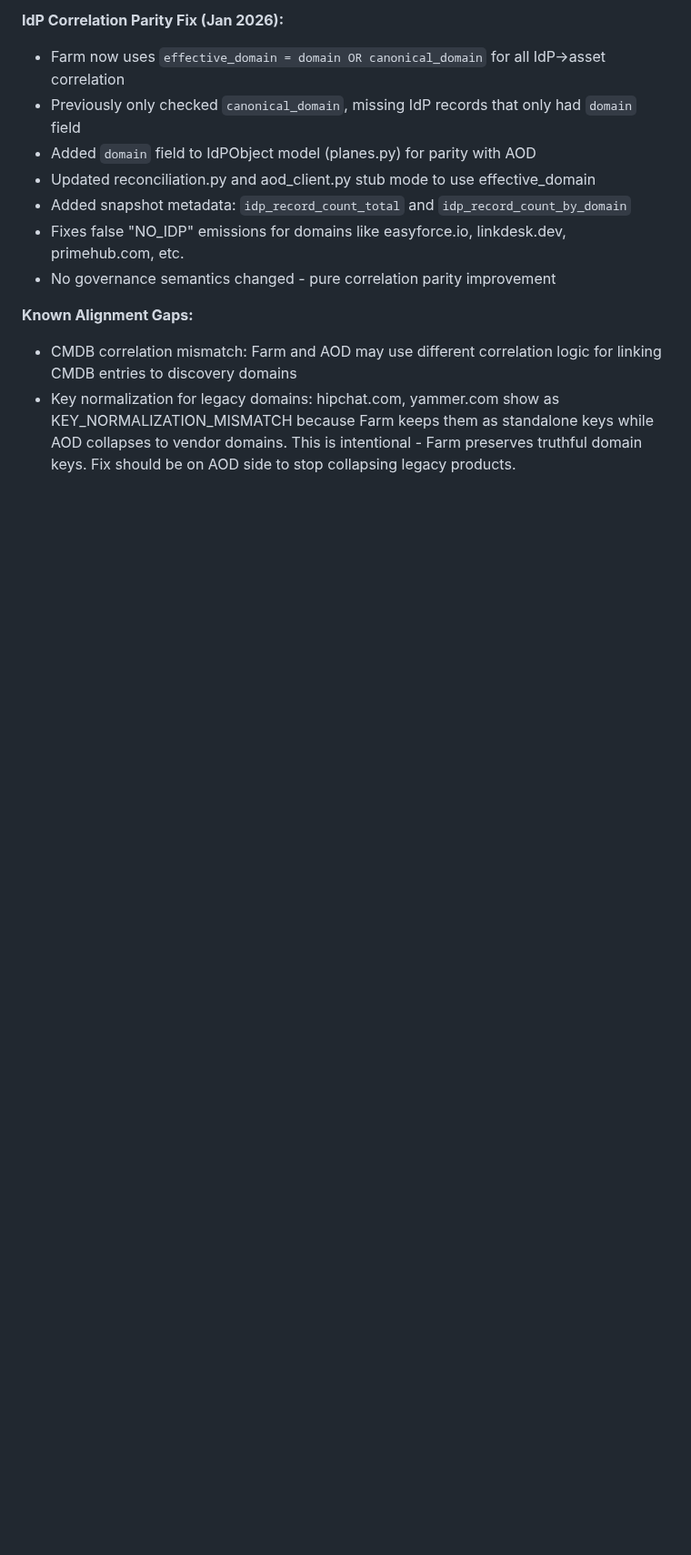
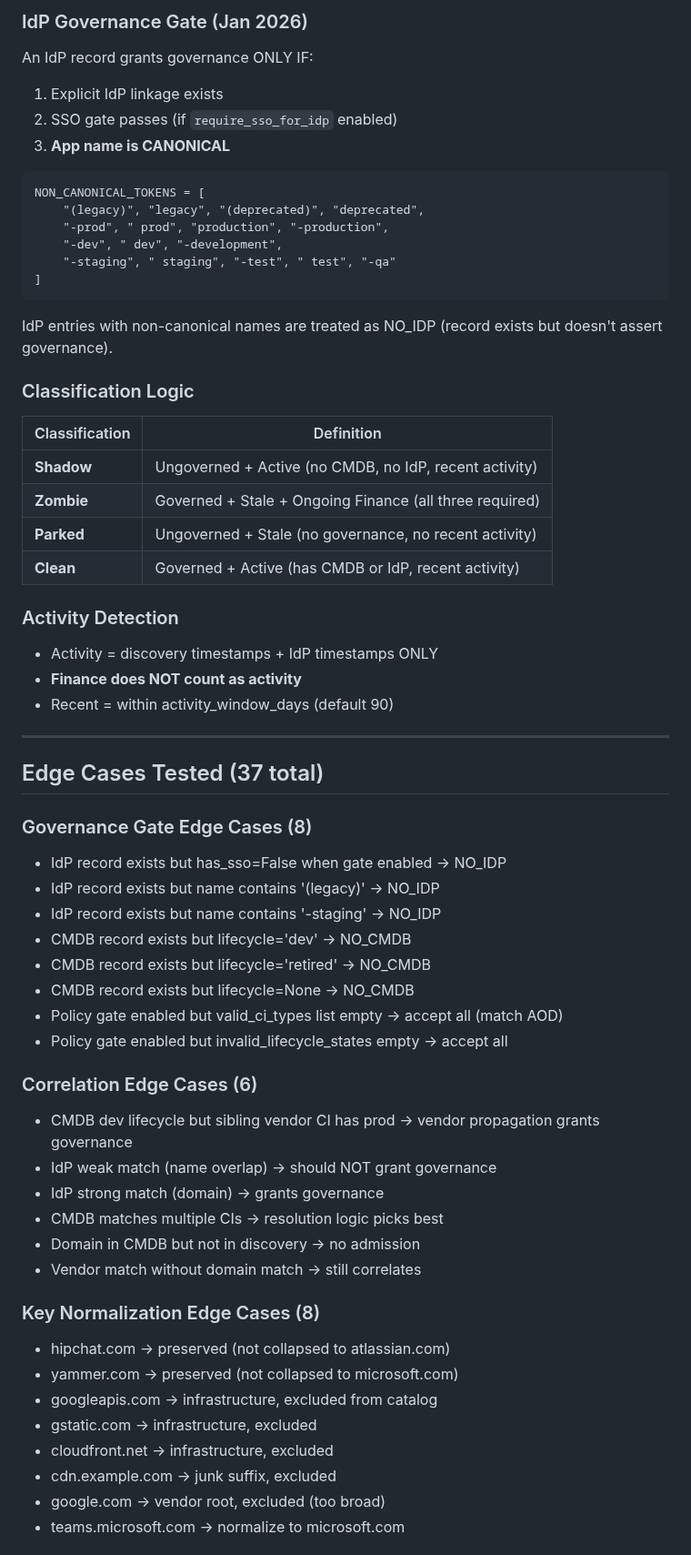
Before and after one commit to ilyacantor/Farmv2, a Markdown page: replit.md, the part around one of its changes. Shown at 91% size. Rendered like a GitHub page; blank space fills up the shorter version.

````diff
--- a/replit.md
+++ b/replit.md
@@ -187,13 +120,64 @@ AOS Farm is built with a FastAPI backend, Uvicorn ASGI server, and a Supabase Po
 
-**IdP Correlation Parity Fix (Jan 2026):**
-- Farm now uses `effective_domain = domain OR canonical_domain` for all IdP→asset correlation
-- Previously only checked `canonical_domain`, missing IdP records that only had `domain` field
-- Added `domain` field to IdPObject model (planes.py) for parity with AOD
-- Updated reconciliation.py and aod_client.py stub mode to use effective_domain
-- Added snapshot metadata: `idp_record_count_total` and `idp_record_count_by_domain`
-- Fixes false "NO_IDP" emissions for domains like easyforce.io, linkdesk.dev, primehub.com, etc.
-- No governance semantics changed - pure correlation parity improvement
+### IdP Governance Gate (Jan 2026)
+An IdP record grants governance ONLY IF:
+1. Explicit IdP linkage exists
+2. SSO gate passes (if `require_sso_for_idp` enabled)
+3. **App name is CANONICAL**
 
-**Known Alignment Gaps:**
-- CMDB correlation mismatch: Farm and AOD may use different correlation logic for linking CMDB entries to discovery domains
-- Key normalization for legacy domains: hipchat.com, yammer.com show as KEY_NORMALIZATION_MISMATCH because Farm keeps them as standalone keys while AOD collapses to vendor domains. This is intentional - Farm preserves truthful domain keys. Fix should be on AOD side to stop collapsing legacy products.
+```
+NON_CANONICAL_TOKENS = [
+    "(legacy)", "legacy", "(deprecated)", "deprecated",
+    "-prod", " prod", "production", "-production",
+    "-dev", " dev", "-development",
+    "-staging", " staging", "-test", " test", "-qa"
+]
+```
+
+IdP entries with non-canonical names are treated as NO_IDP (record exists but doesn't assert governance).
+
+### Classification Logic
+
+| Classification | Definition |
+|----------------|------------|
+| **Shadow** | Ungoverned + Active (no CMDB, no IdP, recent activity) |
+| **Zombie** | Governed + Stale + Ongoing Finance (all three required) |
+| **Parked** | Ungoverned + Stale (no governance, no recent activity) |
+| **Clean** | Governed + Active (has CMDB or IdP, recent activity) |
+
+### Activity Detection
+- Activity = discovery timestamps + IdP timestamps ONLY
+- **Finance does NOT count as activity**
+- Recent = within activity_window_days (default 90)
+
+---
+
+## Edge Cases Tested (37 total)
+
+### Governance Gate Edge Cases (8)
+- IdP record exists but has_sso=False when gate enabled → NO_IDP
+- IdP record exists but name contains '(legacy)' → NO_IDP
+- IdP record exists but name contains '-staging' → NO_IDP
+- CMDB record exists but lifecycle='dev' → NO_CMDB
+- CMDB record exists but lifecycle='retired' → NO_CMDB
+- CMDB record exists but lifecycle=None → NO_CMDB
+- Policy gate enabled but valid_ci_types list empty → accept all (match AOD)
+- Policy gate enabled but invalid_lifecycle_states empty → accept all
+
+### Correlation Edge Cases (6)
+- CMDB dev lifecycle but sibling vendor CI has prod → vendor propagation grants governance
+- IdP weak match (name overlap) → should NOT grant governance
+- IdP strong match (domain) → grants governance
+- CMDB matches multiple CIs → resolution logic picks best
+- Domain in CMDB but not in discovery → no admission
+- Vendor match without domain match → still correlates
+
+### Key Normalization Edge Cases (8)
+- hipchat.com → preserved (not collapsed to atlassian.com)
+- yammer.com → preserved (not collapsed to microsoft.com)
+- googleapis.com → infrastructure, excluded from catalog
+- gstatic.com → infrastructure, excluded
+- cloudfront.net → infrastructure, excluded
+- cdn.example.com → junk suffix, excluded
+- google.com → vendor root, excluded (too broad)
+- teams.microsoft.com → normalize to microsoft.com
+
````
Also changed, not shown: other parts of replit.md (+189 -162 lines).
